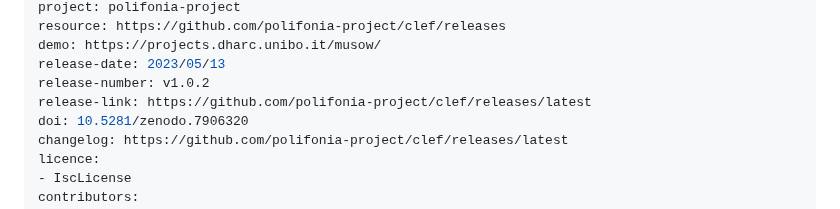
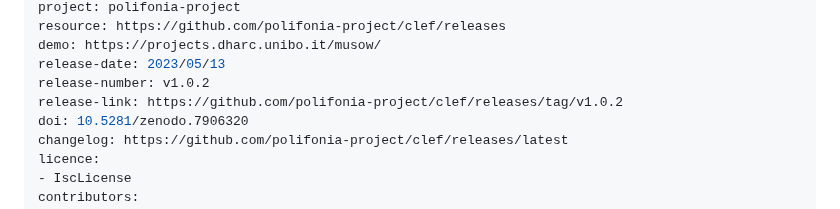
Before and after one commit to polifonia-project/clef, a Markdown page: README.md, the part around the change. Rendered like a GitHub page.

```diff
--- a/README.md
+++ b/README.md
@@ -10,7 +10,7 @@ resource: https://github.com/polifonia-project/clef/releases
 demo: https://projects.dharc.unibo.it/musow/
 release-date: 2023/05/13
 release-number: v1.0.2
-release-link: https://github.com/polifonia-project/clef/releases/latest
+release-link: https://github.com/polifonia-project/clef/releases/tag/v1.0.2
 doi: 10.5281/zenodo.7906320
 changelog: https://github.com/polifonia-project/clef/releases/latest
 licence:
```
